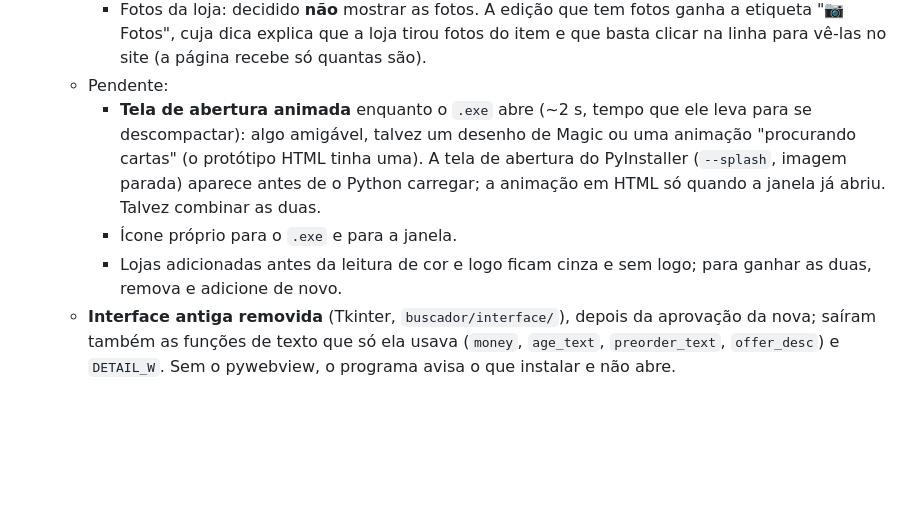
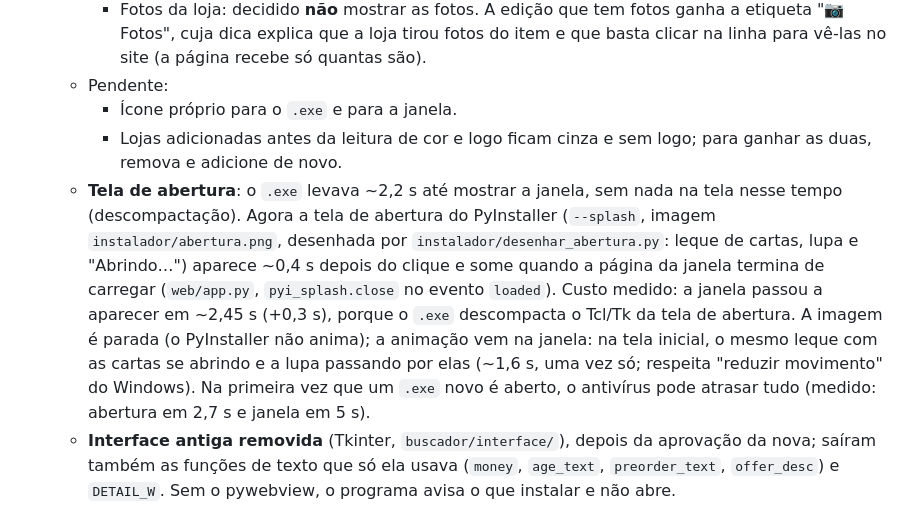
Before and after one commit to vitor-botechi/buscacartas-do-boteco, a Markdown page: docs/ROTEIRO.md, the part around the change. GitHub-like rendering; blank space fills up the shorter version.

```diff
--- a/docs/ROTEIRO.md
+++ b/docs/ROTEIRO.md
@@ -63,9 +63,9 @@
     - Segunda rodada: a página do produto já traz, em cada linha, a imagem da carta naquela edição (a que o site mostra ao passar o mouse: `itemMouseOver(N)` -> `#stickyN`) e as fotos que a loja tirou do próprio item (`#stickyN_2`, `#stickyN_3`...). A arte da edição passou a vir daí (`Offer.image`; fotos em `Offer.photos`), sem consulta e com a imagem certa mesmo onde o Scryfall separa a edição de outro jeito (Eldrazi Monument do Mystery Booster, que no Scryfall é "The List"). O Scryfall fica para o nome do item antes de as ofertas serem lidas e para linhas sem imagem. A arte só aparece com o mouse em cima do texto do nome (não na linha toda), sem espera; ao entrar num item, as imagens dele já começam a carregar. O sanitizador de fixtures mantém as imagens públicas (cartas, ícones de edição, fotos do item, bandeiras) e o `itemMouseOver`; nova fixture `produto_fotos_da_loja.html` (Overrun, Sol Ring (Human)).
     - Fotos da loja: decidido **não** mostrar as fotos. A edição que tem fotos ganha a etiqueta "📷 Fotos", cuja dica explica que a loja tirou fotos do item e que basta clicar na linha para vê-las no site (a página recebe só quantas são).
   - Pendente:
-    - **Tela de abertura animada** enquanto o `.exe` abre (~2 s, tempo que ele leva para se descompactar): algo amigável, talvez um desenho de Magic ou uma animação "procurando cartas" (o protótipo HTML tinha uma). A tela de abertura do PyInstaller (`--splash`, imagem parada) aparece antes de o Python carregar; a animação em HTML só quando a janela já abriu. Talvez combinar as duas.
     - Ícone próprio para o `.exe` e para a janela.
     - Lojas adicionadas antes da leitura de cor e logo ficam cinza e sem logo; para ganhar as duas, remova e adicione de novo.
+  - **Tela de abertura**: o `.exe` levava ~2,2 s até mostrar a janela, sem nada na tela nesse tempo (descompactação). Agora a tela de abertura do PyInstaller (`--splash`, imagem `instalador/abertura.png`, desenhada por `instalador/desenhar_abertura.py`: leque de cartas, lupa e "Abrindo…") aparece ~0,4 s depois do clique e some quando a página da janela termina de carregar (`web/app.py`, `pyi_splash.close` no evento `loaded`). Custo medido: a janela passou a aparecer em ~2,45 s (+0,3 s), porque o `.exe` descompacta o Tcl/Tk da tela de abertura. A imagem é parada (o PyInstaller não anima); a animação vem na janela: na tela inicial, o mesmo leque com as cartas se abrindo e a lupa passando por elas (~1,6 s, uma vez só; respeita "reduzir movimento" do Windows). Na primeira vez que um `.exe` novo é aberto, o antivírus pode atrasar tudo (medido: abertura em 2,7 s e janela em 5 s).
   - **Interface antiga removida** (Tkinter, `buscador/interface/`), depois da aprovação da nova; saíram também as funções de texto que só ela usava (`money`, `age_text`, `preorder_text`, `offer_desc`) e `DETAIL_W`. Sem o pywebview, o programa avisa o que instalar e não abre.
 - **Imagem de apresentação**: montar uma imagem (ou algumas) simulando uma busca, com as funções principais e as etiquetas indicadas (qualidades, Foil, promoção, pré-venda, observação, bandeiras, cores das lojas), para mostrar à comunidade como o programa funciona. Pode servir também no README e na página de versões.
 - **Nome do aplicativo**: escolher um nome melhor que "Buscador de Cartas MTG". Ideias de partida: um trocadilho com "Botechi" ou com o "Boteco de Pedidos" (o esquema de pedidos da comunidade). Ao trocar, atualizar título da janela, nome do `.exe` (`NOME` em `instalador/gerar_exe.py`), pasta em `%APPDATA%` (migrar a antiga), README e repositório.
```
Also changed, not shown: CLAUDE.md (+1 -1 lines), README.md (+1 -0 lines), instalador/abertura.png (added), 5 other files.
